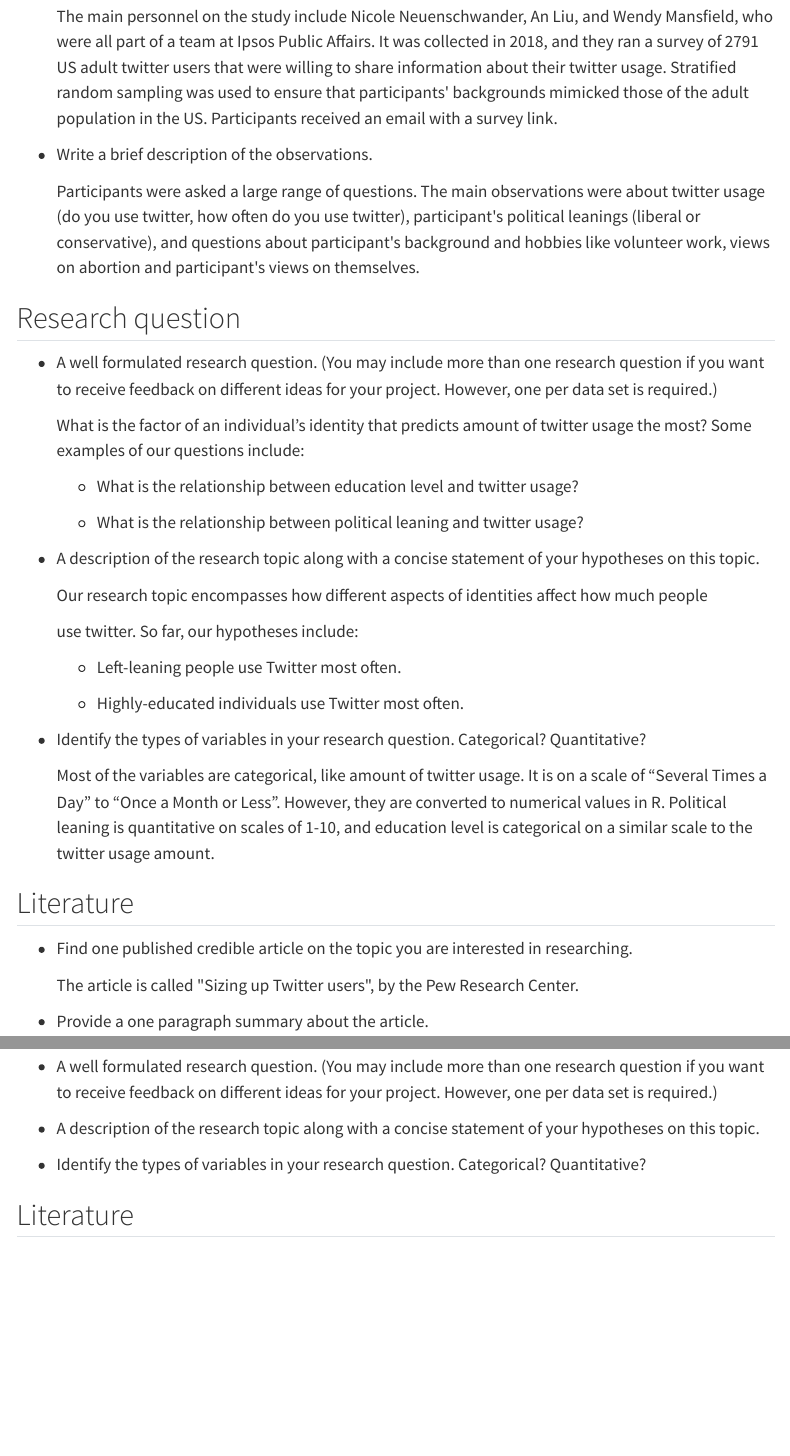
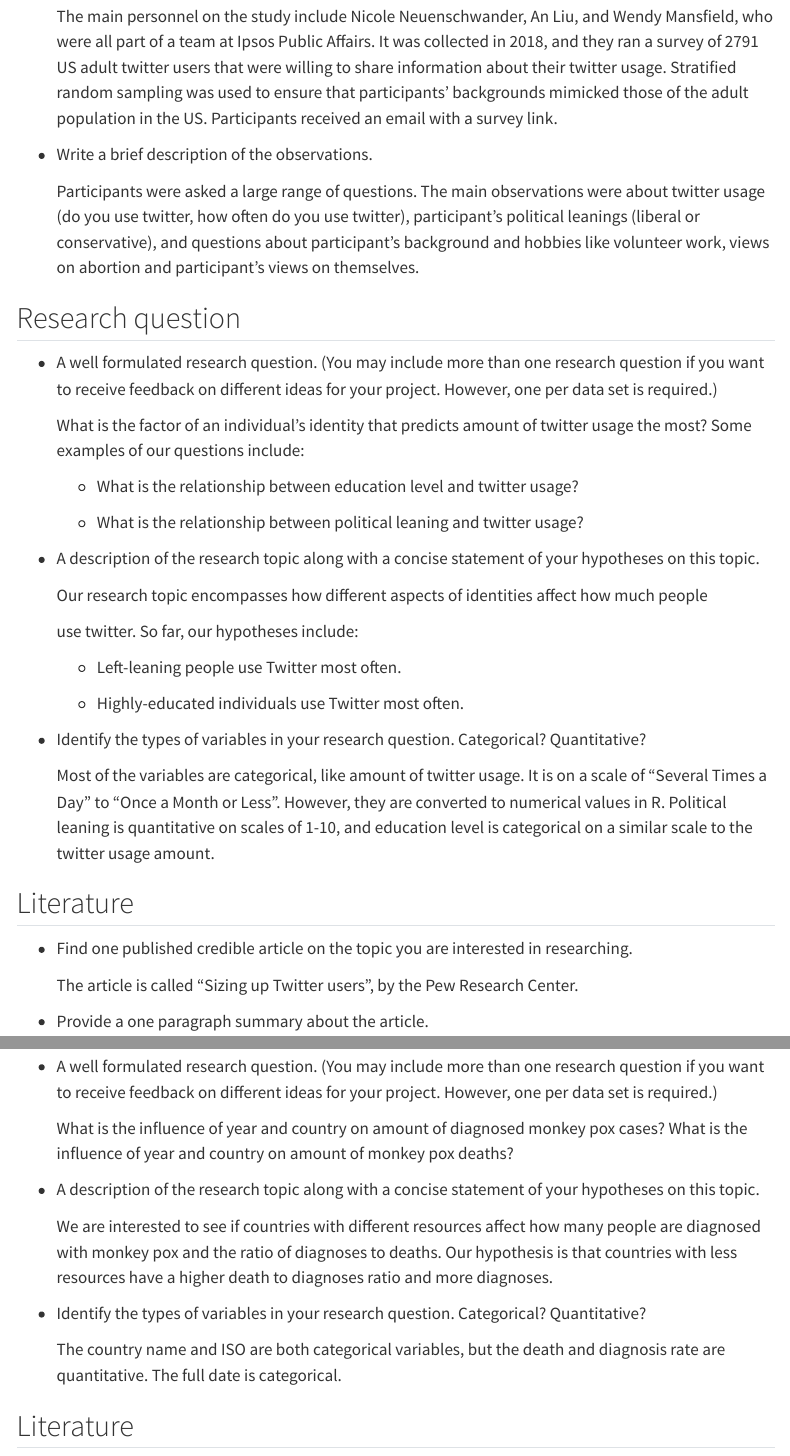
Before and after one commit to sta199-s23-2/project-Cris_Jenner, a Quarto document (proposal.qmd): the page in a window 1100 px wide, from 420 px down, and a second part further down, joined at a grey line. Rendered offline with R 4.5, knitr and Pandoc in place of Quarto, with nearby package versions; some code elsewhere in the file could not run offline; menus at the side of the page are left out.

Commit message:
answered research question 2

```diff
--- a/proposal.qmd
+++ b/proposal.qmd
@@ -22,11 +22,11 @@ library(tidyverse)
 
 -   State when and how it was originally collected (by the original data curator, not necessarily how you found the data).
 
-    The main personnel on the study include Nicole Neuenschwander, An Liu, and Wendy Mansfield, who were all part of a team at Ipsos Public Affairs. It was collected in 2018, and they ran a survey of 2791 US adult twitter users that were willing to share information about their twitter usage. Stratified random sampling was used to ensure that participants\' backgrounds mimicked those of the adult population in the US. Participants received an email with a survey link.
+    The main personnel on the study include Nicole Neuenschwander, An Liu, and Wendy Mansfield, who were all part of a team at Ipsos Public Affairs. It was collected in 2018, and they ran a survey of 2791 US adult twitter users that were willing to share information about their twitter usage. Stratified random sampling was used to ensure that participants' backgrounds mimicked those of the adult population in the US. Participants received an email with a survey link.
 
 -   Write a brief description of the observations.
 
-    Participants were asked a large range of questions. The main observations were about twitter usage (do you use twitter, how often do you use twitter), participant\'s political leanings (liberal or conservative), and questions about participant\'s background and hobbies like volunteer work, views on abortion and participant\'s views on themselves.
+    Participants were asked a large range of questions. The main observations were about twitter usage (do you use twitter, how often do you use twitter), participant's political leanings (liberal or conservative), and questions about participant's background and hobbies like volunteer work, views on abortion and participant's views on themselves.
 
 ## Research question
 
@@ -56,7 +56,7 @@ library(tidyverse)
 
 -   Find one published credible article on the topic you are interested in researching.
 
-    The article is called \"Sizing up Twitter users\", by the Pew Research Center.
+    The article is called "Sizing up Twitter users", by the Pew Research Center.
 
 -   Provide a one paragraph summary about the article.
 
@@ -92,9 +92,15 @@ glimpse(Pew_Twitter_Study_for_release)
 
 -   A well formulated research question. (You may include more than one research question if you want to receive feedback on different ideas for your project. However, one per data set is required.)
 
+    What is the influence of year and country on amount of diagnosed monkey pox cases? What is the influence of year and country on amount of monkey pox deaths?
+
 -   A description of the research topic along with a concise statement of your hypotheses on this topic.
 
+    We are interested to see if countries with different resources affect how many people are diagnosed with monkey pox and the ratio of diagnoses to deaths. Our hypothesis is that countries with less resources have a higher death to diagnoses ratio and more diagnoses.
+
 -   Identify the types of variables in your research question. Categorical? Quantitative?
+
+    The country name and ISO are both categorical variables, but the death and diagnosis rate are quantitative. The full date is categorical.
 
 ## Literature
 
```
Also changed, not shown: docs/search.json, 1 other file.
